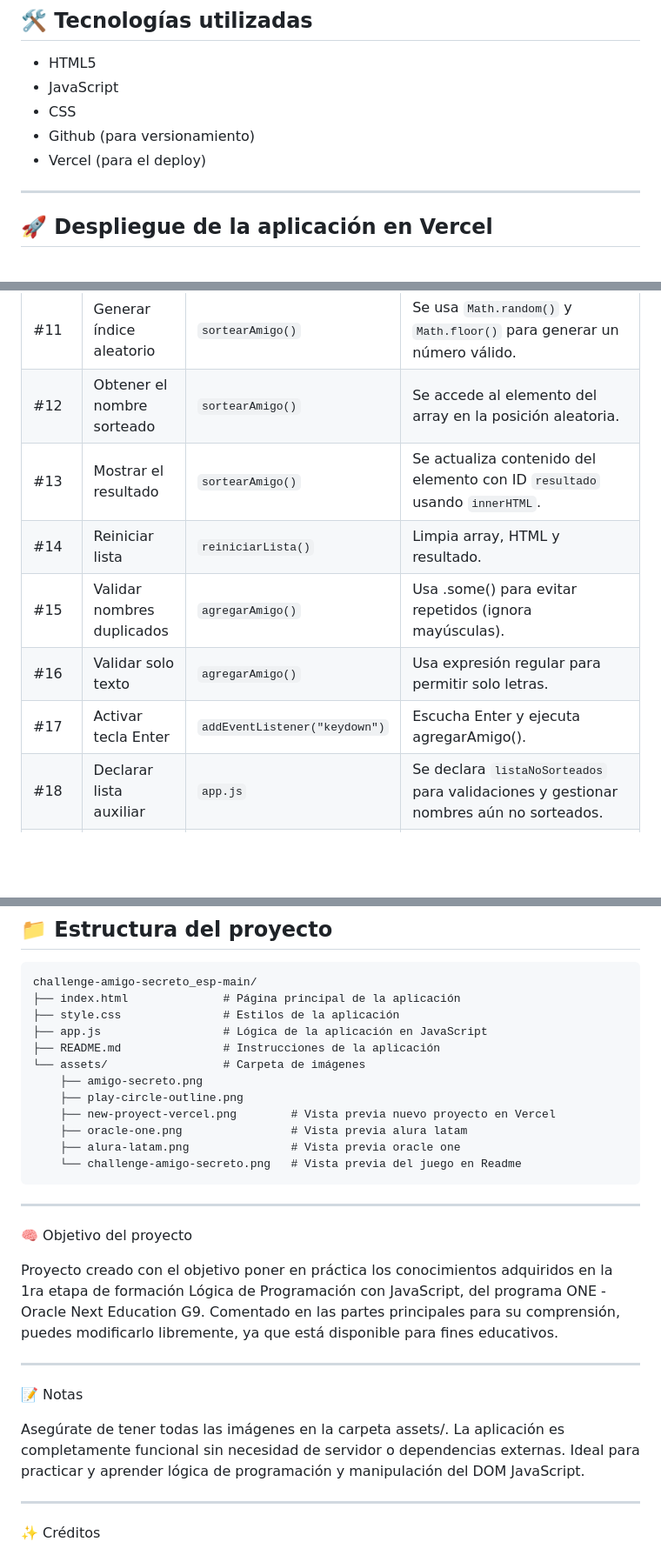
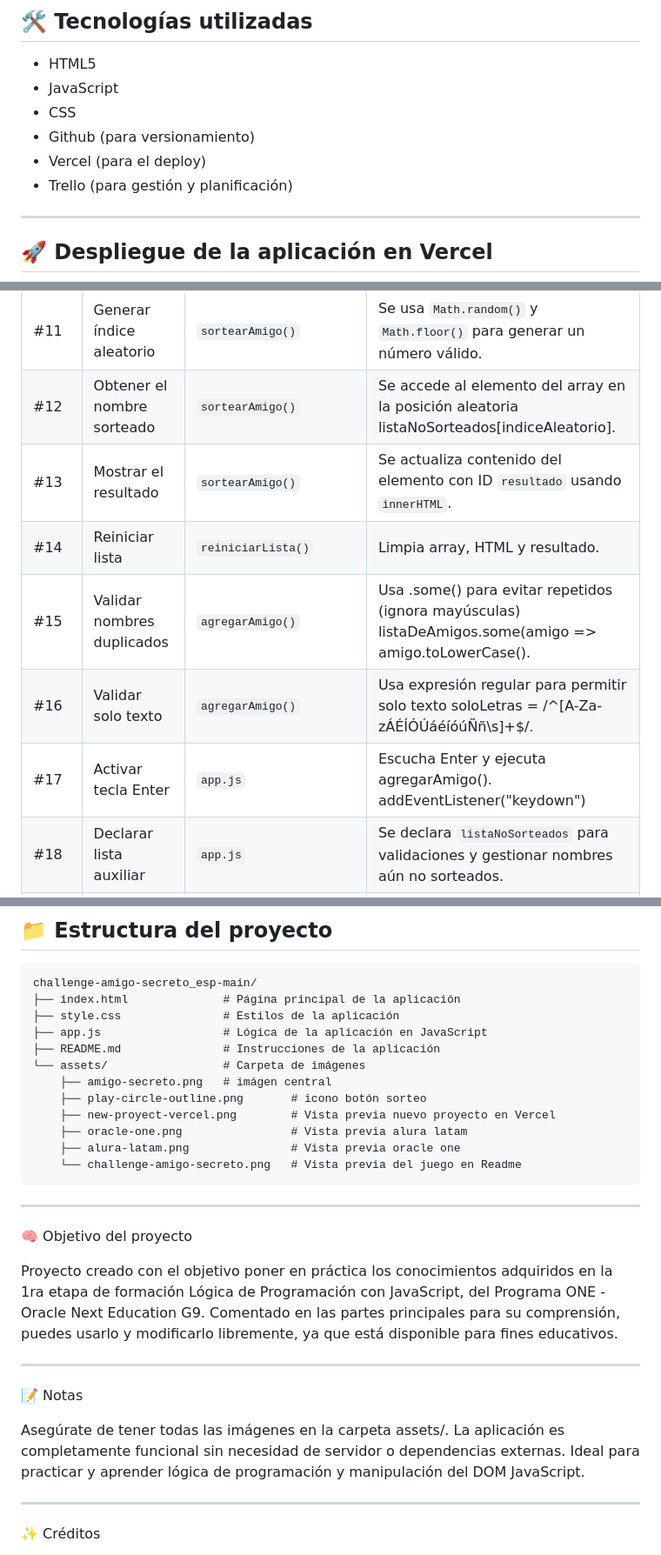
Before and after one commit to LenninTemoche/Challenge-Amigo-Secreto-G9, a Markdown page: README.md, 3 parts joined by grey strips. Shown: that part at 87% size. Drawn GitHub-style; blank space fills up the shorter version.

Commit message:
Se actualiza readme verificacndo y corrigiendo actividades
Se actualiza readme verificacndo y corrigiendo actividades realizadas

```diff
--- a/README.md
+++ b/README.md
@@ -44,7 +44,7 @@ Aplicación para ingresar nombres en una lista y luego realizar un sorteo aleato
 - CSS
 - Github (para versionamiento)
 - Vercel (para el deploy)
-
+- Trello (para gestión y planificación)
 ---
 
 ## 🚀 Despliegue de la aplicación en Vercel
@@ -87,12 +87,12 @@ Aplicación para ingresar nombres en una lista y luego realizar un sorteo aleato
 | #9   | Agregar elementos `<li>`       | `mostrarListaDeAmigos()`    | Se crea un `<li>` por cada amigo y se añade con `.appendChild()`.           |
 | #10  | Validar que haya amigos        | `sortearAmigo()`            | Se verifica que `listaDeAmigos` no esté vacío antes de sortear.             |
 | #11  | Generar índice aleatorio       | `sortearAmigo()`            | Se usa `Math.random()` y `Math.floor()` para generar un número válido.      |
-| #12  | Obtener el nombre sorteado     | `sortearAmigo()`            | Se accede al elemento del array en la posición aleatoria.                   |
+| #12  | Obtener el nombre sorteado     | `sortearAmigo()`            | Se accede al elemento del array en la posición aleatoria listaNoSorteados[indiceAleatorio].
 | #13  | Mostrar el resultado           | `sortearAmigo()`            | Se actualiza contenido del elemento con ID `resultado` usando `innerHTML`.  |
 | #14	 | Reiniciar lista	              | `reiniciarLista()`	        | Limpia array, HTML y resultado.                                             |
-| #15	 | Validar nombres duplicados	    | `agregarAmigo()`	          | Usa .some() para evitar repetidos (ignora mayúsculas).                      |
-| #16	 | Validar solo texto	            | `agregarAmigo()`	          | Usa expresión regular para permitir solo letras.                            |
-| #17	 | Activar tecla Enter            | `addEventListener("keydown")`|	Escucha Enter y ejecuta agregarAmigo().                                   |
+| #15	 | Validar nombres duplicados	    | `agregarAmigo()`	          | Usa .some() para evitar repetidos (ignora mayúsculas) listaDeAmigos.some(amigo => amigo.toLowerCase().|
+| #16	 | Validar solo texto	            | `agregarAmigo()`	          | Usa expresión regular para permitir solo texto soloLetras = /^[A-Za-zÁÉÍÓÚáéíóúÑñ\s]+$/.|
+| #17	 | Activar tecla Enter            | `app.js`                    |	Escucha Enter y ejecuta agregarAmigo(). addEventListener("keydown")         |
 | #18  | Declarar lista auxiliar        | `app.js`                    | Se declara `listaNoSorteados` para validaciones y gestionar nombres aún no sorteados.|
 | #19  | Agregar lista al array aux.    | `agregarAmigo()`            | Se usa `.push()` para añadir el nombre al arreglo `listaNoSorteados`.       |
 | #20  | Verificar si el nombre ya fue sorteado | `mostrarListaDeAmigos()` | Usa clase `sorteado` en css a `<li>` tachando los nombres ya sorteados.|
@@ -132,8 +132,8 @@ challenge-amigo-secreto_esp-main/
 ├── app.js                  # Lógica de la aplicación en JavaScript
 ├── README.md               # Instrucciones de la aplicación
 └── assets/                 # Carpeta de imágenes
-    ├── amigo-secreto.png
-    ├── play-circle-outline.png
+    ├── amigo-secreto.png   # imágen central
+    ├── play-circle-outline.png       # icono botón sorteo
     ├── new-proyect-vercel.png        # Vista previa nuevo proyecto en Vercel
     ├── oracle-one.png                # Vista previa alura latam
     ├── alura-latam.png               # Vista previa oracle one
@@ -143,14 +143,13 @@ challenge-amigo-secreto_esp-main/
 
 🧠 Objetivo del proyecto
 
-Proyecto creado con el objetivo poner en práctica los conocimientos  adquiridos en la 1ra etapa de formación Lógica de Programación con JavaScript, del programa ONE - Oracle Next Education G9. Comentado en las partes principales para su comprensión, puedes modificarlo libremente, ya que está disponible para fines educativos.
+Proyecto creado con el objetivo poner en práctica los conocimientos  adquiridos en la 1ra etapa de formación Lógica de Programación con JavaScript, del Programa ONE - Oracle Next Education G9. Comentado en las partes principales para su comprensión, puedes usarlo y modificarlo libremente, ya que está disponible para fines educativos.
 
 ---
 
 📝 Notas
 
-Asegúrate de tener todas las imágenes en la carpeta assets/.
-La aplicación es completamente funcional sin necesidad de servidor o dependencias externas.
+Asegúrate de tener todas las imágenes en la carpeta assets/. La aplicación es completamente funcional sin necesidad de servidor o dependencias externas.
 Ideal para practicar y aprender lógica de programación y manipulación del DOM JavaScript.
 
 ---
```
